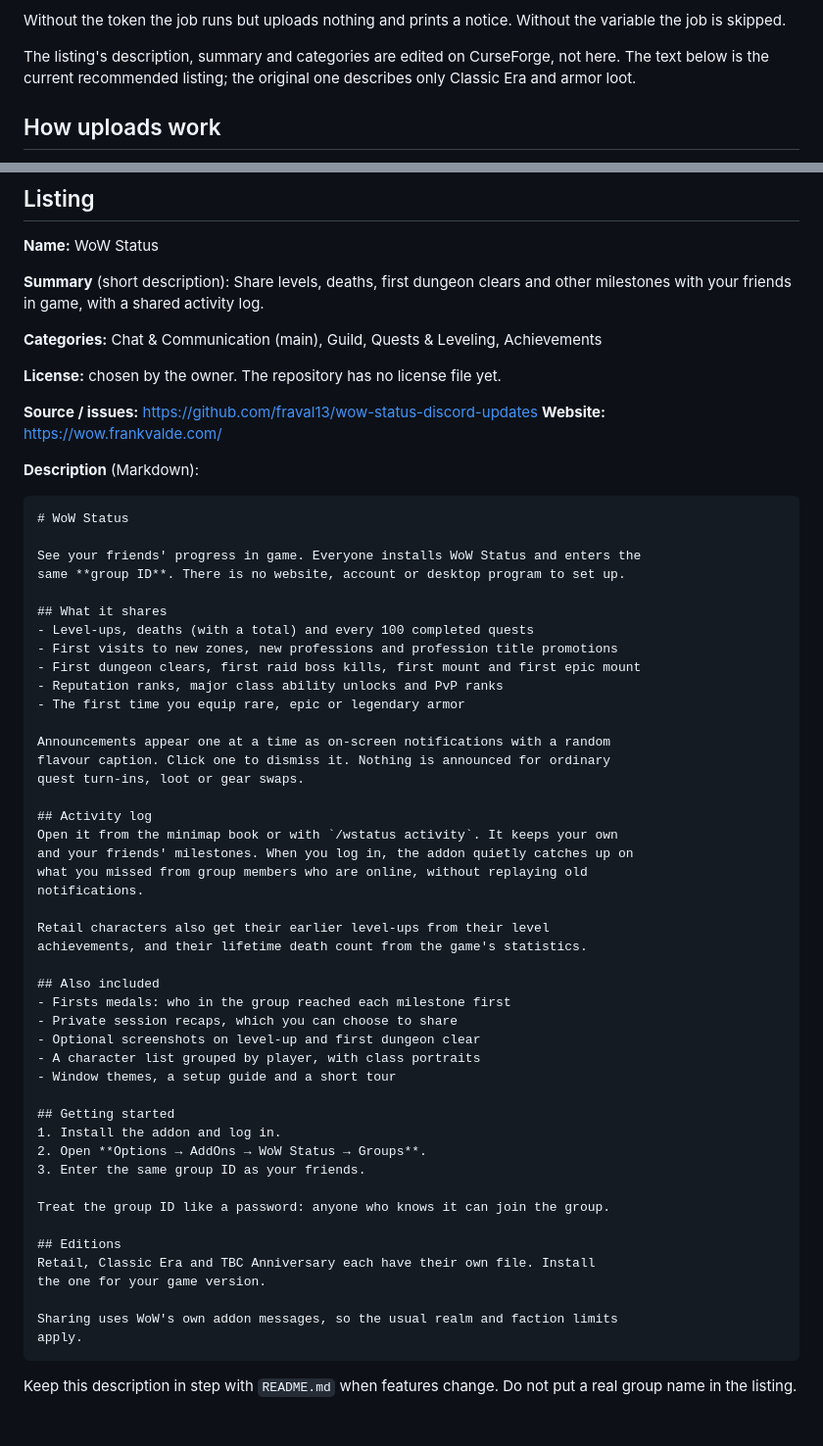
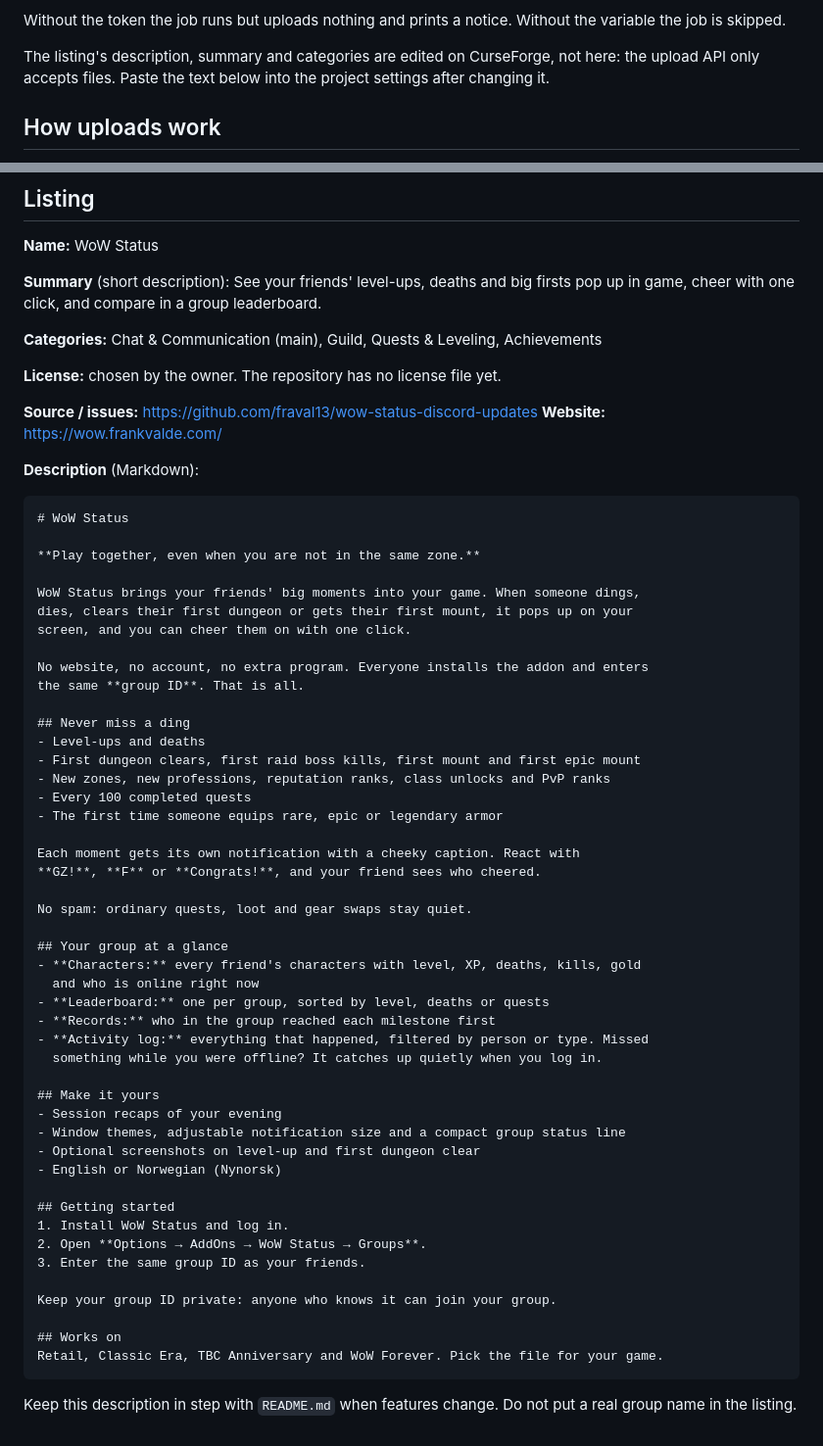
Before and after one commit to fraval13/wow-status-discord-updates, a Markdown page: docs/CURSEFORGE.md, 2 parts joined by grey strips. Shown at 98% size. GitHub-like rendering.

Commit message:
Rewrite the CurseForge listing to explain and sell the addon
Co-Authored-By: Claude Opus 5.5 <noreply@anthropic.com>

````diff
--- a/docs/CURSEFORGE.md
+++ b/docs/CURSEFORGE.md
@@ -26,8 +26,8 @@ Without the token the job runs but uploads nothing and prints a notice. Without
 the variable the job is skipped.
 
 The listing's description, summary and categories are edited on CurseForge, not
-here. The text below is the current recommended listing; the original one
-describes only Classic Era and armor loot.
+here: the upload API only accepts files. Paste the text below into the project
+settings after changing it.
 
 ## How uploads work
 
@@ -49,7 +49,7 @@ describes only Classic Era and armor loot.
 **Name:** WoW Status
 
 **Summary** (short description):
-Share levels, deaths, first dungeon clears and other milestones with your friends in game, with a shared activity log.
+See your friends' level-ups, deaths and big firsts pop up in game, cheer with one click, and compare in a group leaderboard.
 
 **Categories:** Chat & Communication (main), Guild, Quests & Leveling, Achievements
 
@@ -63,49 +63,50 @@ Share levels, deaths, first dungeon clears and other milestones with your friend
 ```markdown
 # WoW Status
 
-See your friends' progress in game. Everyone installs WoW Status and enters the
-same **group ID**. There is no website, account or desktop program to set up.
+**Play together, even when you are not in the same zone.**
 
-## What it shares
-- Level-ups, deaths (with a total) and every 100 completed quests
-- First visits to new zones, new professions and profession title promotions
+WoW Status brings your friends' big moments into your game. When someone dings,
+dies, clears their first dungeon or gets their first mount, it pops up on your
+screen, and you can cheer them on with one click.
+
+No website, no account, no extra program. Everyone installs the addon and enters
+the same **group ID**. That is all.
+
+## Never miss a ding
+- Level-ups and deaths
 - First dungeon clears, first raid boss kills, first mount and first epic mount
-- Reputation ranks, major class ability unlocks and PvP ranks
-- The first time you equip rare, epic or legendary armor
+- New zones, new professions, reputation ranks, class unlocks and PvP ranks
+- Every 100 completed quests
+- The first time someone equips rare, epic or legendary armor
 
-Announcements appear one at a time as on-screen notifications with a random
-flavour caption. Click one to dismiss it. Nothing is announced for ordinary
-quest turn-ins, loot or gear swaps.
+Each moment gets its own notification with a cheeky caption. React with
+**GZ!**, **F** or **Congrats!**, and your friend sees who cheered.
 
-## Activity log
-Open it from the minimap book or with `/wstatus activity`. It keeps your own
-and your friends' milestones. When you log in, the addon quietly catches up on
-what you missed from group members who are online, without replaying old
-notifications.
+No spam: ordinary quests, loot and gear swaps stay quiet.
 
-Retail characters also get their earlier level-ups from their level
-achievements, and their lifetime death count from the game's statistics.
+## Your group at a glance
+- **Characters:** every friend's characters with level, XP, deaths, kills, gold
+  and who is online right now
+- **Leaderboard:** one per group, sorted by level, deaths or quests
+- **Records:** who in the group reached each milestone first
+- **Activity log:** everything that happened, filtered by person or type. Missed
+  something while you were offline? It catches up quietly when you log in.
 
-## Also included
-- Firsts medals: who in the group reached each milestone first
-- Private session recaps, which you can choose to share
+## Make it yours
+- Session recaps of your evening
+- Window themes, adjustable notification size and a compact group status line
 - Optional screenshots on level-up and first dungeon clear
-- A character list grouped by player, with class portraits
-- Window themes, a setup guide and a short tour
+- English or Norwegian (Nynorsk)
 
 ## Getting started
-1. Install the addon and log in.
+1. Install WoW Status and log in.
 2. Open **Options → AddOns → WoW Status → Groups**.
 3. Enter the same group ID as your friends.
 
-Treat the group ID like a password: anyone who knows it can join the group.
+Keep your group ID private: anyone who knows it can join your group.
 
-## Editions
-Retail, Classic Era and TBC Anniversary each have their own file. Install
-the one for your game version.
-
-Sharing uses WoW's own addon messages, so the usual realm and faction limits
-apply.
+## Works on
+Retail, Classic Era, TBC Anniversary and WoW Forever. Pick the file for your game.
 ```
 
 Keep this description in step with `README.md` when features change. Do not put
````
